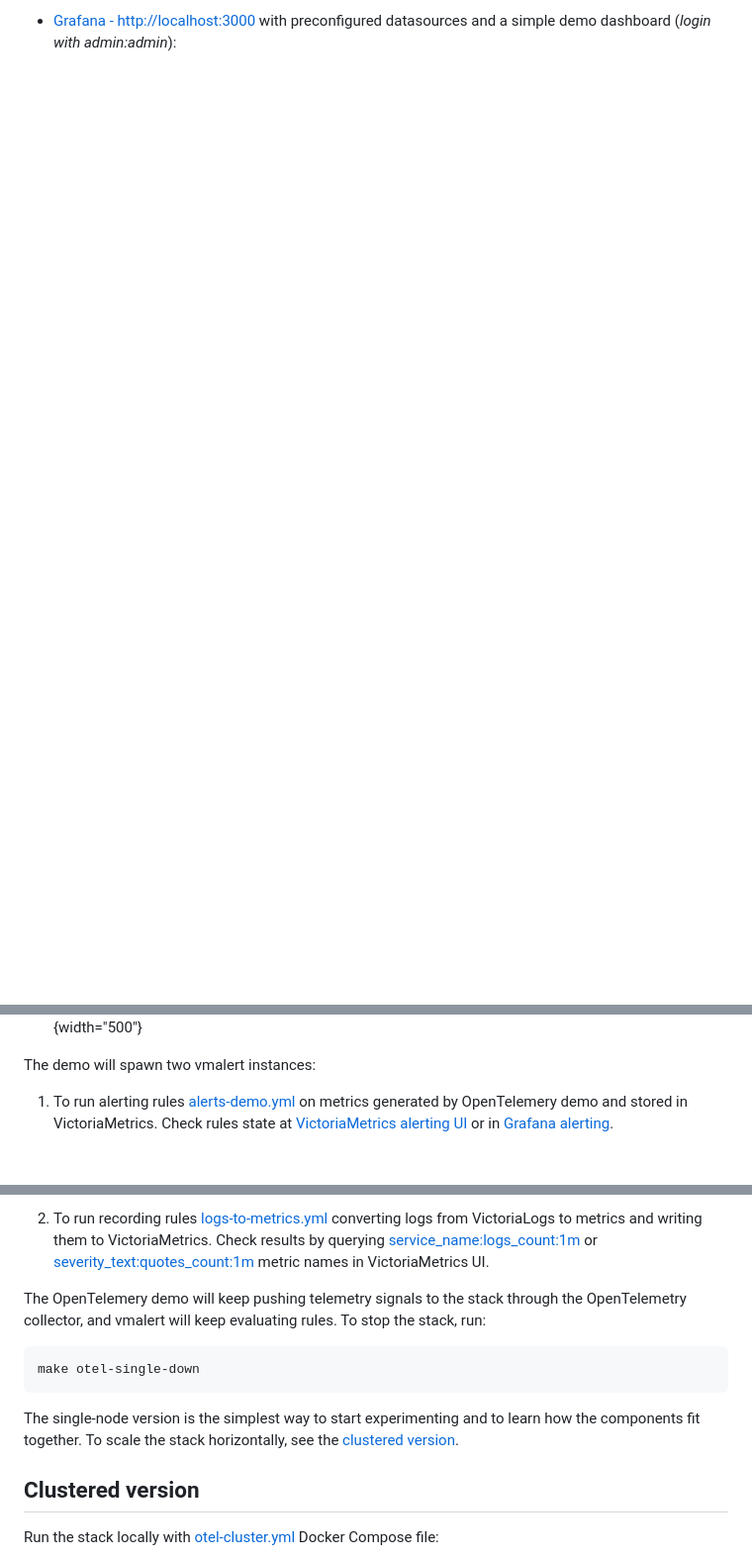
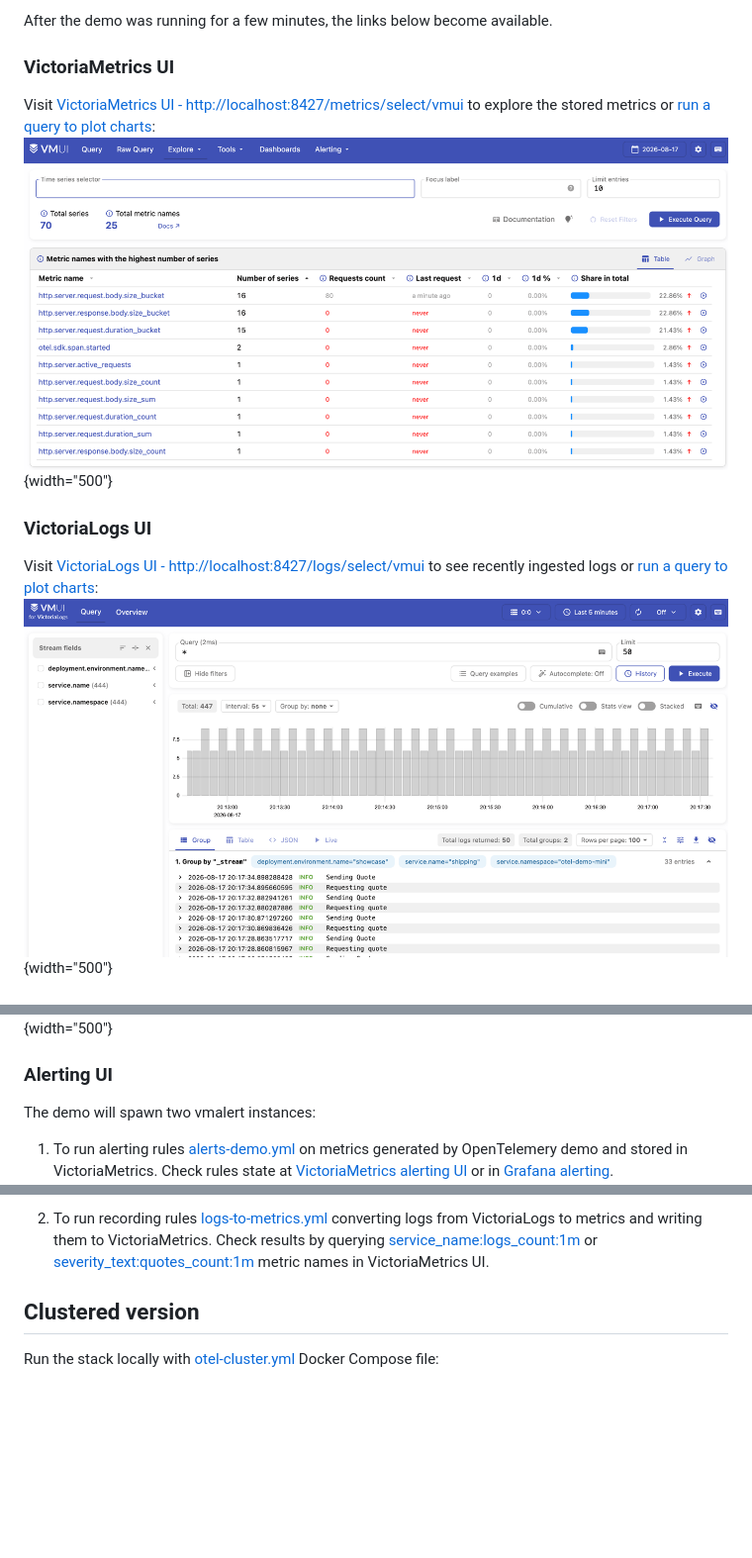
Before and after one commit to VictoriaMetrics/VictoriaStack, a Markdown page: docs/victoriastack/quick-start.md, 3 parts joined by grey strips. Shown at 99% size. GitHub-like rendering; blank space fills up the shorter version.

````diff
--- a/docs/victoriastack/quick-start.md
+++ b/docs/victoriastack/quick-start.md
@@ -68,2 +60,17 @@ After the demo was running for a few minutes, the following links are available:
 
-- [Grafana - http://localhost:3000](http://localhost:3000/explore) with preconfigured datasources
+After the demo was running for a few minutes, the links below become available.
+
+### VictoriaMetrics UI
+
+Visit [VictoriaMetrics UI - http://localhost:8427/metrics/select/vmui](http://localhost:8427/metrics/select/vmui/?#/cardinality)
+to explore the stored metrics or [run a query to plot charts](http://localhost:8427/metrics/select/vmui/#/?g0.range_input=15m&g0.end_input=2026-08-17T18%3A14%3A42&g0.relative_time=last_15_minutes&g0.tab=0&g0.expr=sum%28rate%28%7B__name__%3D%22http.server.request.body.size_bucket%22%7D%5B5m%5D%29%29&g0.step_input=3s):
+![Screenshot of VMUI for VictoriaMetrics.](quick-start-metrics-vmui-demo.png)
+{width="500"}
+
+### VictoriaLogs UI
+
+Visit [VictoriaLogs UI - http://localhost:8427/logs/select/vmui](http://localhost:8427/logs/select/vmui) to see
+recently ingested logs or [run a query to plot charts](http://localhost:8427/logs/select/vmui/?#/?g0.range_input=15m&g0.relative_time=last_15_minutes&step=5s&query=*+%7C+by%28service.name%29+count%28%29&group_hits=service.name&g0.end_input=2026-08-17T18%3A17%3A27.768Z):
+![Screenshot of VMUI for VictoriaLogs.](quick-start-logs-vmui-demo.png)
+{width="500"}
+
@@ -70,6 +91,9 @@ After the demo was running for a few minutes, the following links are available:
   and a simple demo dashboard (_login with admin:admin_):
   ![Screenshot of Grafana showing the demo dashboard.](quick-start-grafana-demo.png)
   {width="500"}
+
+
+### Alerting UI
 
 The demo will spawn two vmalert instances:
 1. To run alerting rules [alerts-demo.yml](https://github.com/VictoriaMetrics/VictoriaStack/blob/main/deployment/rules/alerts-demo.yml)
@@ -83,16 +107,6 @@ The demo will spawn two vmalert instances:
    [service_name:logs_count:1m](http://localhost:8427/metrics/select/vmui/#/?g0.range_input=30m&g0.end_input=2026-08-19T09%3A18%3A20&g0.relative_time=last_30_minutes&g0.tab=0&g0.expr=service_name%3Alogs_count%3A1m)
    or [severity_text:quotes_count:1m](http://localhost:8427/metrics/select/vmui/#/?g0.range_input=30m&g0.end_input=2026-08-19T09%3A18%3A53&g0.relative_time=last_30_minutes&g0.tab=0&g0.expr=severity_text%3Aquotes_count%3A1m)
    metric names in VictoriaMetrics UI.
-
-The OpenTelemery demo will keep pushing telemetry signals to the stack through the OpenTelemetry collector, and vmalert
-will keep evaluating rules. To stop the stack, run:
-
-```sh
-make otel-single-down
-```
-
-The single-node version is the simplest way to start experimenting and to learn how the components fit together.
-To scale the stack horizontally, see the [clustered version](#clustered-version).
 
 ## Clustered version
 
````
Also changed, not shown: other parts of docs/victoriastack/quick-start.md (+21 -15 lines), docs/victoriastack/querying.md (+4 -1 lines), docs/victoriastack/ui.md (+4 -4 lines), docs/victoriastack/quick-start-traces-vmui-demo.png (added), 2 other files.
